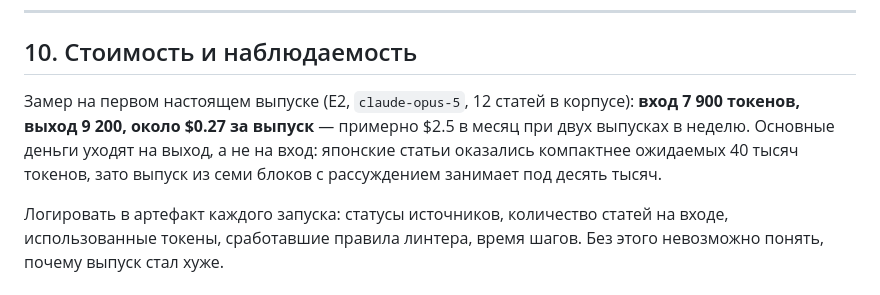
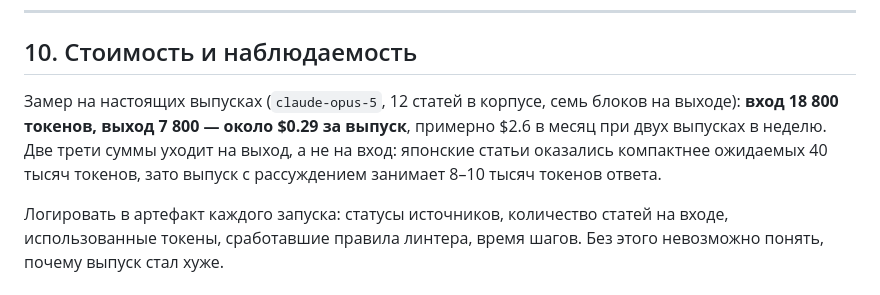
Before and after one commit to daoschnau/sumo-digest, a Markdown page: TZ.md, the part around the change. Rendered like a GitHub page.

```diff
--- a/TZ.md
+++ b/TZ.md
@@ -274,11 +274,11 @@ Python 3.12. `httpx`, `trafilatura`, `PyYAML`, `jsonschema`, `Jinja2`, `anthropi
 
 ## 10. Стоимость и наблюдаемость
 
-Замер на первом настоящем выпуске (E2, `claude-opus-5`, 12 статей в корпусе):
-**вход 7 900 токенов, выход 9 200, около $0.27 за выпуск** — примерно $2.5 в месяц
-при двух выпусках в неделю. Основные деньги уходят на выход, а не на вход:
-японские статьи оказались компактнее ожидаемых 40 тысяч токенов, зато выпуск
-из семи блоков с рассуждением занимает под десять тысяч.
+Замер на настоящих выпусках (`claude-opus-5`, 12 статей в корпусе, семь блоков
+на выходе): **вход 18 800 токенов, выход 7 800 — около $0.29 за выпуск**, примерно
+$2.6 в месяц при двух выпусках в неделю. Две трети суммы уходит на выход, а не
+на вход: японские статьи оказались компактнее ожидаемых 40 тысяч токенов, зато
+выпуск с рассуждением занимает 8–10 тысяч токенов ответа.
 
 Логировать в артефакт каждого запуска: статусы источников, количество статей на входе,
 использованные токены, сработавшие правила линтера, время шагов. Без этого невозможно
```
Also changed, not shown: ROADMAP.md (+16 -1 lines).
